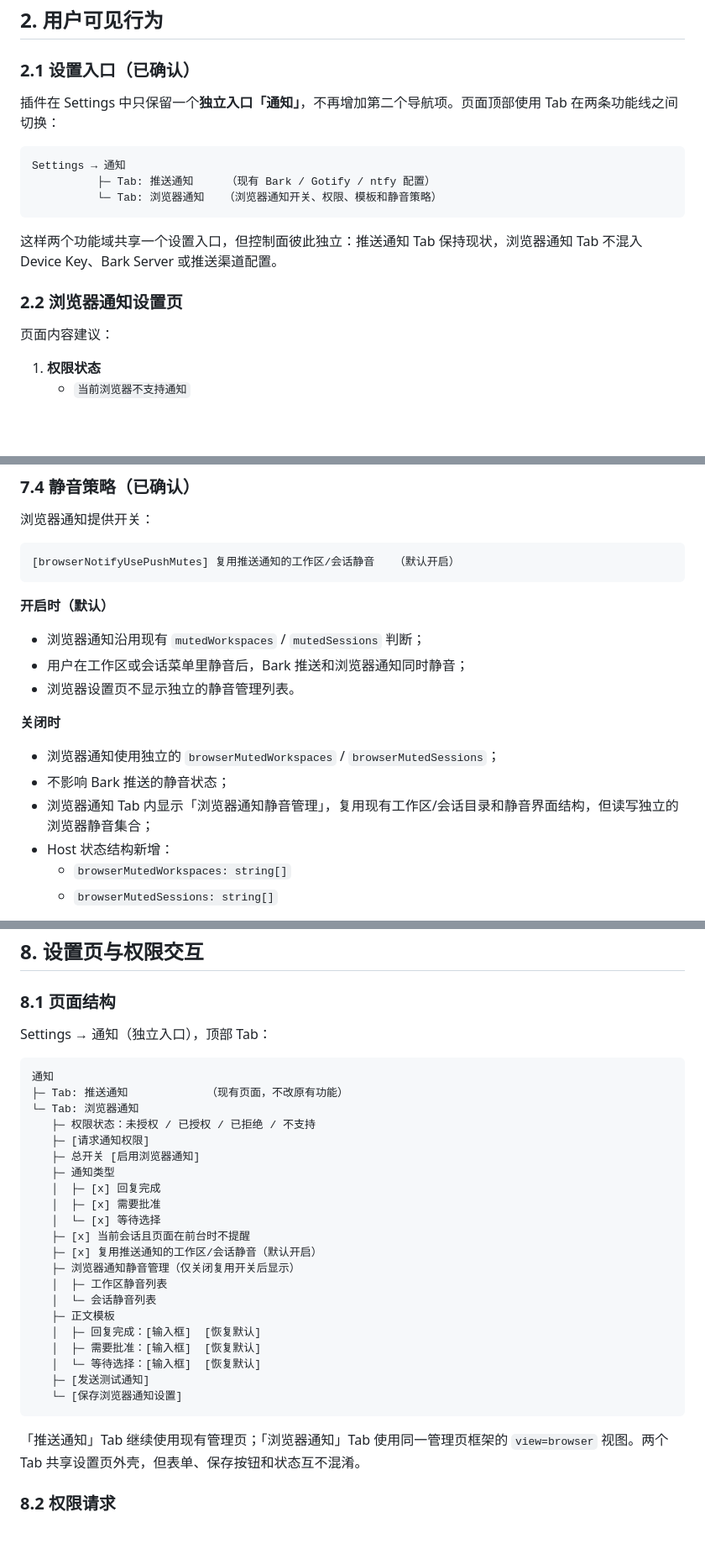
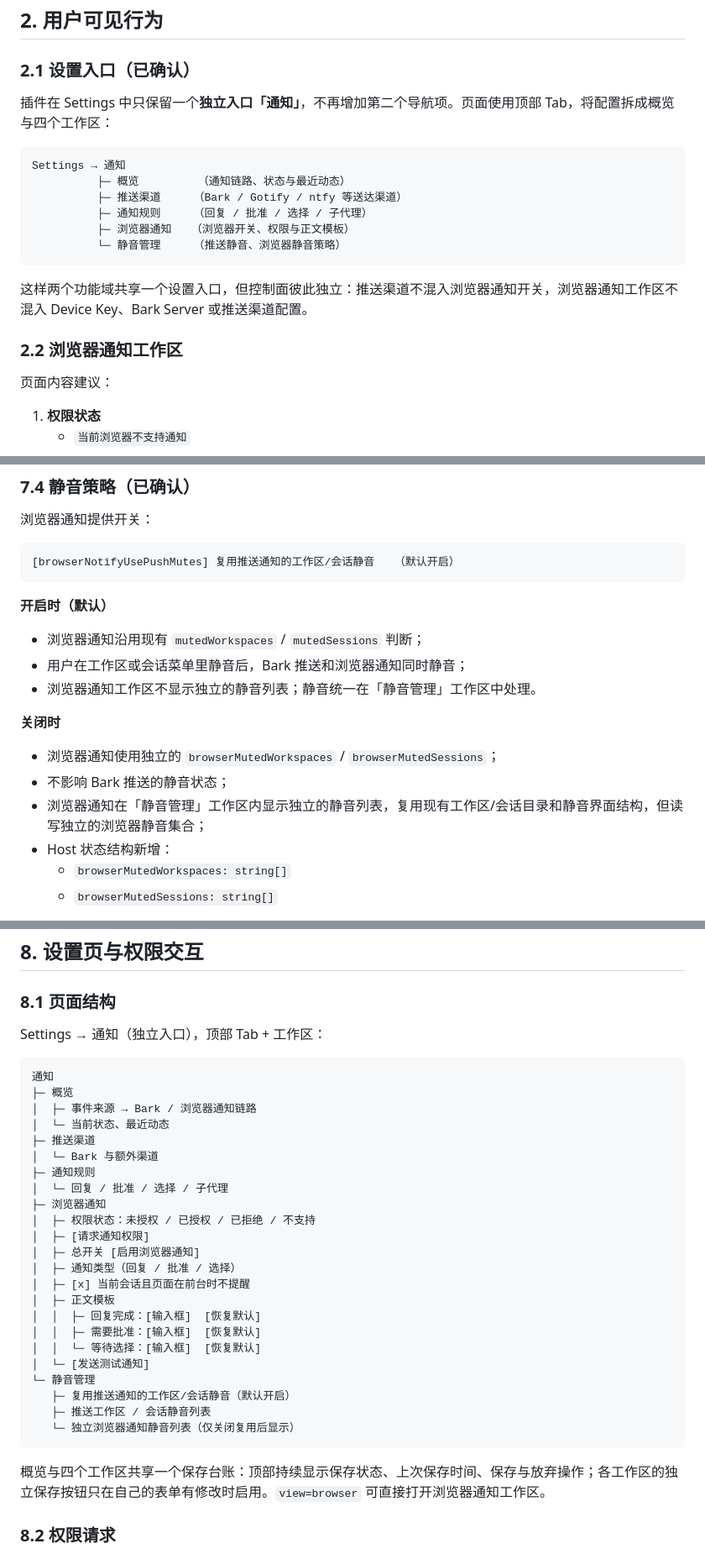
Before and after one commit to Astral-Yang/dsh-bark-push, a Markdown page: docs/browser-notifications-design.md, 3 parts joined by grey strips. Shown at 84% size. Drawn GitHub-style; blank space fills up the shorter version.

````diff
--- a/docs/browser-notifications-design.md
+++ b/docs/browser-notifications-design.md
@@ -52,17 +52,20 @@
 
 ### 2.1 设置入口（已确认）
 
-插件在 Settings 中只保留一个**独立入口「通知」**，不再增加第二个导航项。页面顶部使用 Tab 在两条功能线之间切换：
+插件在 Settings 中只保留一个**独立入口「通知」**，不再增加第二个导航项。页面使用顶部 Tab，将配置拆成概览与四个工作区：
 
 ```text
 Settings → 通知
-          ├─ Tab: 推送通知     （现有 Bark / Gotify / ntfy 配置）
-          └─ Tab: 浏览器通知   （浏览器通知开关、权限、模板和静音策略）
+          ├─ 概览         （通知链路、状态与最近动态）
+          ├─ 推送渠道     （Bark / Gotify / ntfy 等送达渠道）
+          ├─ 通知规则     （回复 / 批准 / 选择 / 子代理）
+          ├─ 浏览器通知   （浏览器开关、权限与正文模板）
+          └─ 静音管理     （推送静音、浏览器静音策略）
 ```
 
-这样两个功能域共享一个设置入口，但控制面彼此独立：推送通知 Tab 保持现状，浏览器通知 Tab 不混入 Device Key、Bark Server 或推送渠道配置。
+这样两个功能域共享一个设置入口，但控制面彼此独立：推送渠道不混入浏览器通知开关，浏览器通知工作区不混入 Device Key、Bark Server 或推送渠道配置。
 
-### 2.2 浏览器通知设置页
+### 2.2 浏览器通知工作区
 
 页面内容建议：
 
@@ -459,13 +462,13 @@ v1 不纳入该能力。
 
 - 浏览器通知沿用现有 `mutedWorkspaces` / `mutedSessions` 判断；
 - 用户在工作区或会话菜单里静音后，Bark 推送和浏览器通知同时静音；
-- 浏览器设置页不显示独立的静音管理列表。
+- 浏览器通知工作区不显示独立的静音列表；静音统一在「静音管理」工作区中处理。
 
 **关闭时**
 
 - 浏览器通知使用独立的 `browserMutedWorkspaces` / `browserMutedSessions`；
 - 不影响 Bark 推送的静音状态；
-- 浏览器通知 Tab 内显示「浏览器通知静音管理」，复用现有工作区/会话目录和静音界面结构，但读写独立的浏览器静音集合；
+- 浏览器通知在「静音管理」工作区内显示独立的静音列表，复用现有工作区/会话目录和静音界面结构，但读写独立的浏览器静音集合；
 - Host 状态结构新增：
   - `browserMutedWorkspaces: string[]`
   - `browserMutedSessions: string[]`
@@ -488,33 +491,35 @@ if (muted) return;
 
 ### 8.1 页面结构
 
-Settings → 通知（独立入口），顶部 Tab：
+Settings → 通知（独立入口），顶部 Tab + 工作区：
 
 ```text
 通知
-├─ Tab: 推送通知            （现有页面，不改原有功能）
-└─ Tab: 浏览器通知
-   ├─ 权限状态：未授权 / 已授权 / 已拒绝 / 不支持
-   ├─ [请求通知权限]
-   ├─ 总开关 [启用浏览器通知]
-   ├─ 通知类型
-   │  ├─ [x] 回复完成
-   │  ├─ [x] 需要批准
-   │  └─ [x] 等待选择
-   ├─ [x] 当前会话且页面在前台时不提醒
-   ├─ [x] 复用推送通知的工作区/会话静音（默认开启）
-   ├─ 浏览器通知静音管理（仅关闭复用开关后显示）
-   │  ├─ 工作区静音列表
-   │  └─ 会话静音列表
-   ├─ 正文模板
-   │  ├─ 回复完成：[输入框]  [恢复默认]
-   │  ├─ 需要批准：[输入框]  [恢复默认]
-   │  └─ 等待选择：[输入框]  [恢复默认]
-   ├─ [发送测试通知]
-   └─ [保存浏览器通知设置]
+├─ 概览
+│  ├─ 事件来源 → Bark / 浏览器通知链路
+│  └─ 当前状态、最近动态
+├─ 推送渠道
+│  └─ Bark 与额外渠道
+├─ 通知规则
+│  └─ 回复 / 批准 / 选择 / 子代理
+├─ 浏览器通知
+│  ├─ 权限状态：未授权 / 已授权 / 已拒绝 / 不支持
+│  ├─ [请求通知权限]
+│  ├─ 总开关 [启用浏览器通知]
+│  ├─ 通知类型（回复 / 批准 / 选择）
+│  ├─ [x] 当前会话且页面在前台时不提醒
+│  ├─ 正文模板
+│  │  ├─ 回复完成：[输入框]  [恢复默认]
+│  │  ├─ 需要批准：[输入框]  [恢复默认]
+│  │  └─ 等待选择：[输入框]  [恢复默认]
+│  └─ [发送测试通知]
+└─ 静音管理
+   ├─ 复用推送通知的工作区/会话静音（默认开启）
+   ├─ 推送工作区 / 会话静音列表
+   └─ 独立浏览器通知静音列表（仅关闭复用后显示）
 ```
 
-「推送通知」Tab 继续使用现有管理页；「浏览器通知」Tab 使用同一管理页框架的 `view=browser` 视图。两个 Tab 共享设置页外壳，但表单、保存按钮和状态互不混淆。
+概览与四个工作区共享一个保存台账：顶部持续显示保存状态、上次保存时间、保存与放弃操作；各工作区的独立保存按钮只在自己的表单有修改时启用。`view=browser` 可直接打开浏览器通知工作区。
 
 ### 8.2 权限请求
 
````
Also changed, not shown: other parts of docs/browser-notifications-design.md (+4 -4 lines), CHANGELOG.md (+2 -2 lines), README.md (+9 -11 lines), docs/settings-0.3.0.png (added), 2 other files.
